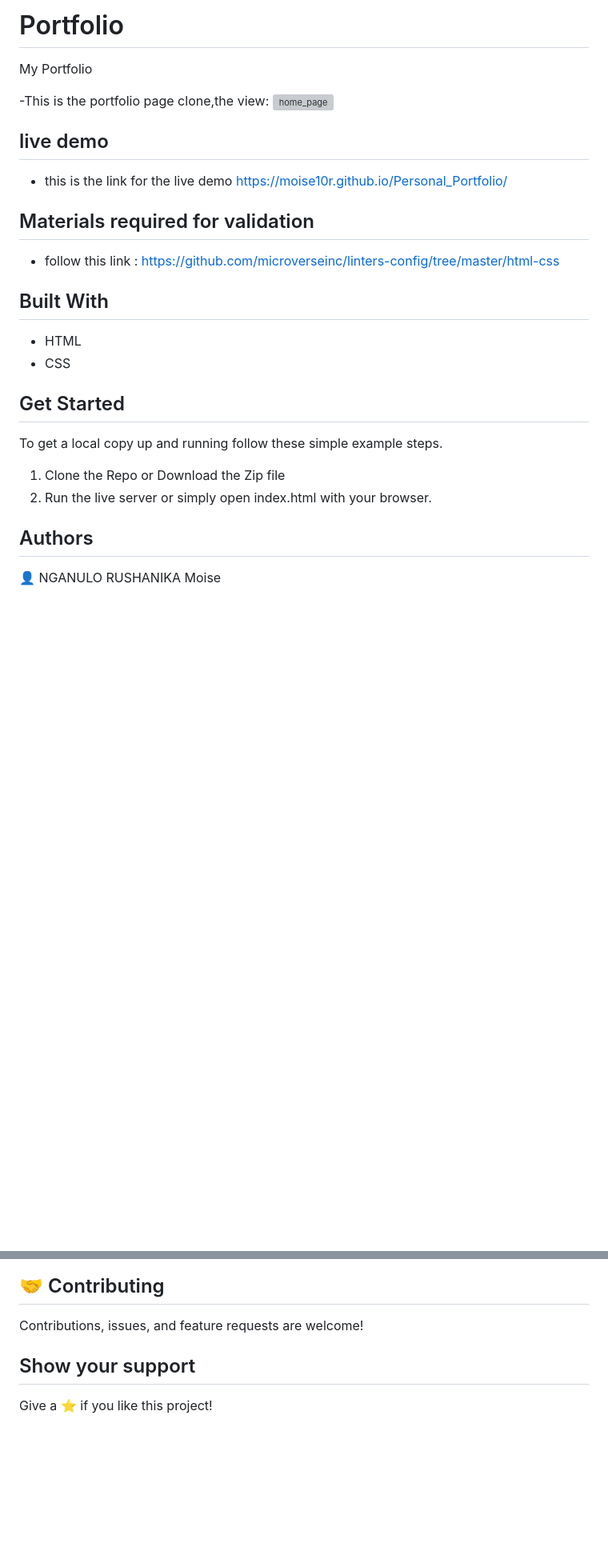
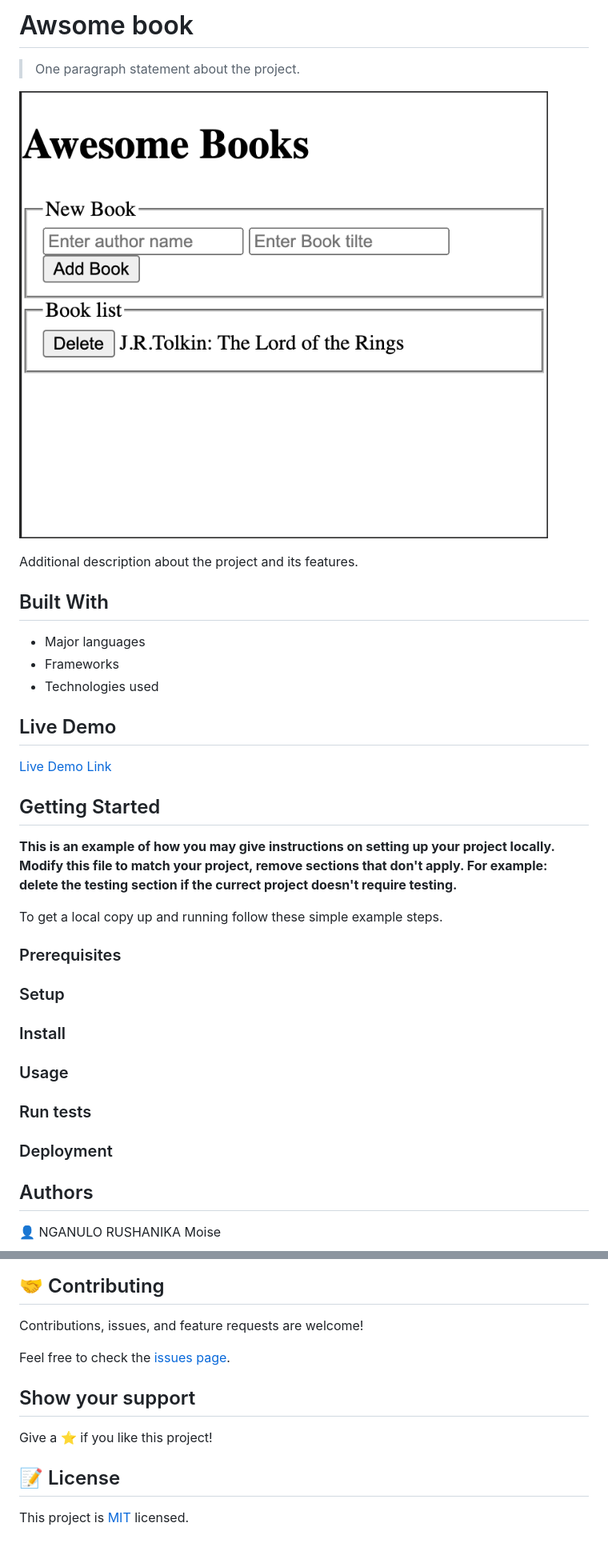
Before and after one commit to moise10r/Awesome_Book, a Markdown page: README.md, 2 parts joined by grey strips. Shown: that part at 80% size. GitHub-like rendering; pictures changed too: app_screenshot.png (added); blank space fills up the shorter version; grey boxes are pictures that could not be loaded.

```diff
--- a/README.md
+++ b/README.md
@@ -1,30 +2,44 @@
 
-# Portfolio
- My Portfolio
+# Awsome book
 
- -This is the portfolio page clone,the view:
-![home_page](https://user-images.githubusercontent.com/57562869/121547713-aca75d80-ca0c-11eb-921f-0286bf87b782.png)
+> One paragraph statement about the project.
 
-## live demo
-- this is the link for the live demo
-https://moise10r.github.io/Personal_Portfolio/
-## Materials required for validation
+![screenshot](./app_screenshot.png)
 
-- follow this link :
-  https://github.com/microverseinc/linters-config/tree/master/html-css
+Additional description about the project and its features.
 
 ## Built With
 
-- HTML
-- CSS
+- Major languages
+- Frameworks
+- Technologies used
+
+## Live Demo
+
+[Live Demo Link](https://livedemo.com)
 
 
-## Get Started
+## Getting Started
+
+**This is an example of how you may give instructions on setting up your project locally.**
+**Modify this file to match your project, remove sections that don't apply. For example: delete the testing section if the currect project doesn't require testing.**
+
 
 To get a local copy up and running follow these simple example steps.
 
-1. Clone the Repo or Download the Zip file
-2. Run the live server or simply open index.html with your browser.
+### Prerequisites
+
+### Setup
+
+### Install
+
+### Usage
+
+### Run tests
+
+### Deployment
+
+
 
 ## Authors
 
@@ -38,7 +61,12 @@ To get a local copy up and running follow these simple example steps.
 
 Contributions, issues, and feature requests are welcome!
 
+Feel free to check the [issues page](../../issues/).
 
 ## Show your support
 
 Give a ⭐️ if you like this project!
+
+## 📝 License
+
+This project is [MIT](./MIT.md) licensed.
```
Also changed, not shown: other parts of README.md (+9 -0 lines).
